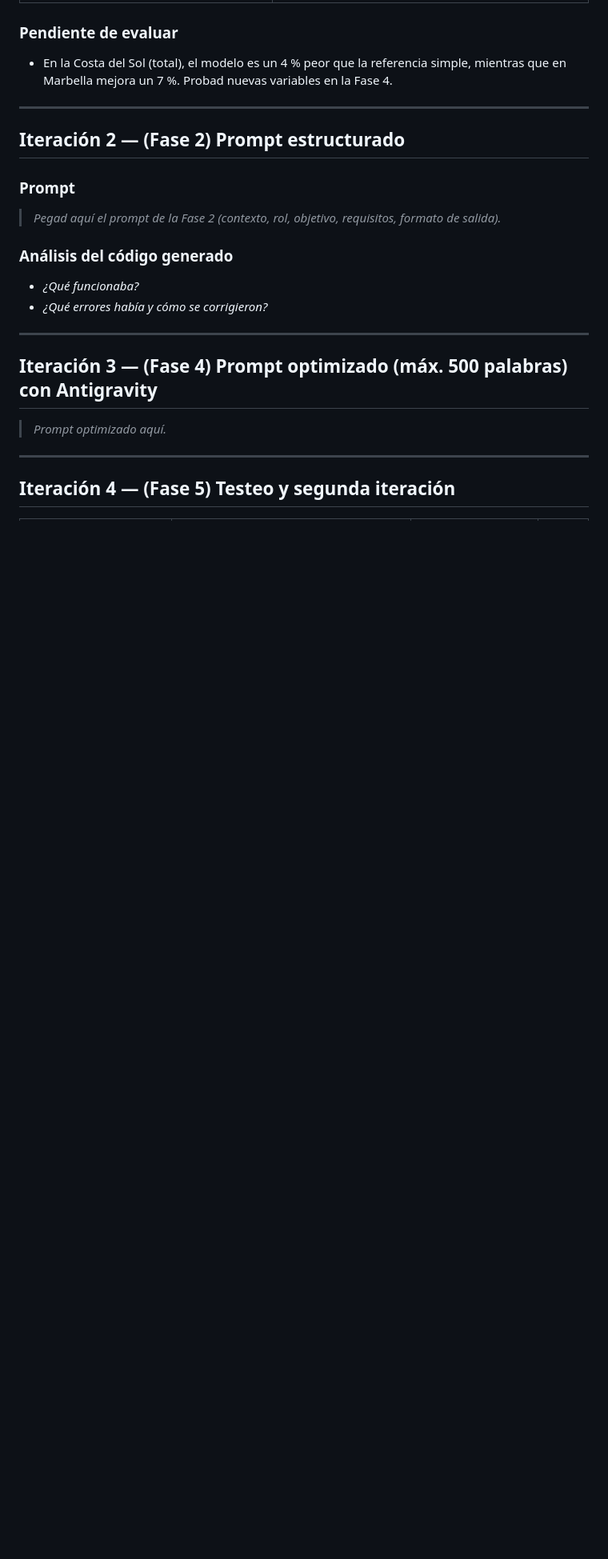
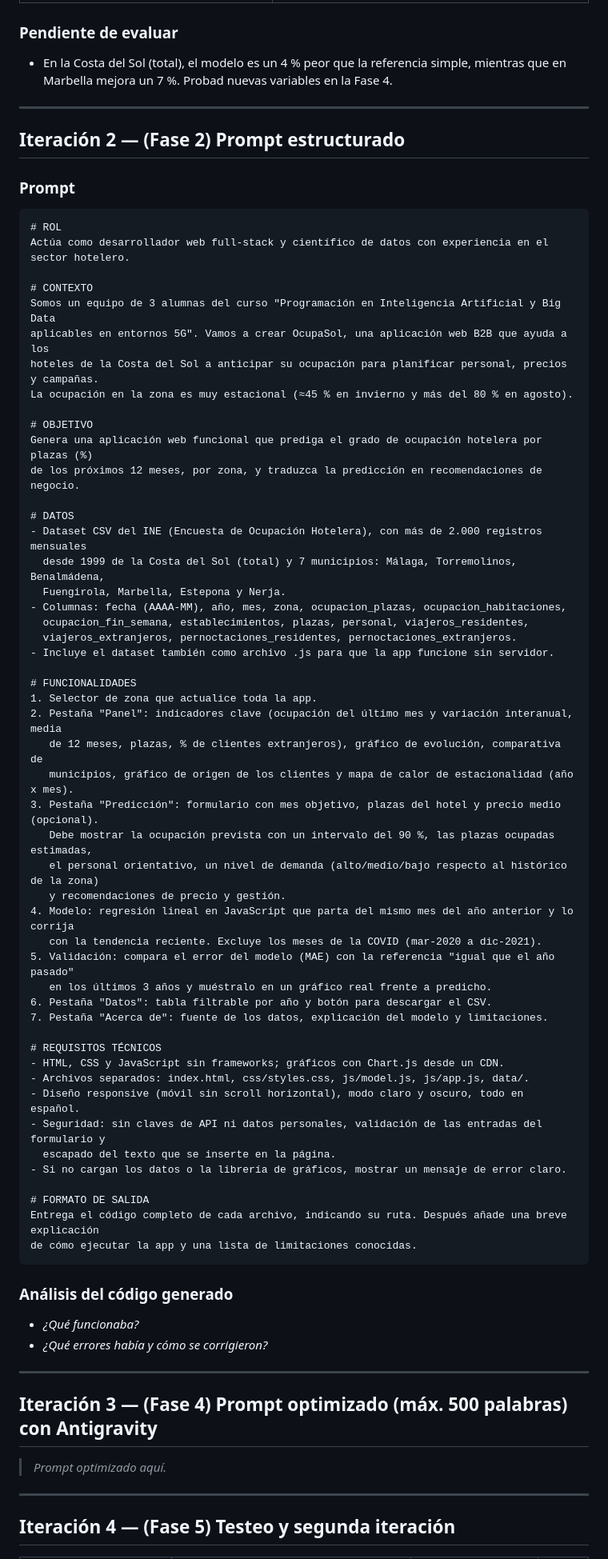
Before and after one commit to sucamchi/OcupaSol, a Markdown page: docs/prompts.md, the part around the change. Shown at 80% size. GitHub-like rendering; blank space fills up the shorter version.

Commit message:
Fase 2: redacta el prompt estructurado en docs/prompts.md
Co-Authored-By: Claude Opus 5.5 <noreply@anthropic.com>

````diff
--- a/docs/prompts.md
+++ b/docs/prompts.md
@@ -57,7 +57,57 @@ La entrega final pide documentar el proceso: idea, prompts, iteraciones y mejora
 
 ### Prompt
 
-> _Pegad aquí el prompt de la Fase 2 (contexto, rol, objetivo, requisitos, formato de salida)._
+```text
+# ROL
+Actúa como desarrollador web full-stack y científico de datos con experiencia en el sector hotelero.
+
+# CONTEXTO
+Somos un equipo de 3 alumnas del curso "Programación en Inteligencia Artificial y Big Data
+aplicables en entornos 5G". Vamos a crear OcupaSol, una aplicación web B2B que ayuda a los
+hoteles de la Costa del Sol a anticipar su ocupación para planificar personal, precios y campañas.
+La ocupación en la zona es muy estacional (≈45 % en invierno y más del 80 % en agosto).
+
+# OBJETIVO
+Genera una aplicación web funcional que prediga el grado de ocupación hotelera por plazas (%)
+de los próximos 12 meses, por zona, y traduzca la predicción en recomendaciones de negocio.
+
+# DATOS
+- Dataset CSV del INE (Encuesta de Ocupación Hotelera), con más de 2.000 registros mensuales
+  desde 1999 de la Costa del Sol (total) y 7 municipios: Málaga, Torremolinos, Benalmádena,
+  Fuengirola, Marbella, Estepona y Nerja.
+- Columnas: fecha (AAAA-MM), año, mes, zona, ocupacion_plazas, ocupacion_habitaciones,
+  ocupacion_fin_semana, establecimientos, plazas, personal, viajeros_residentes,
+  viajeros_extranjeros, pernoctaciones_residentes, pernoctaciones_extranjeros.
+- Incluye el dataset también como archivo .js para que la app funcione sin servidor.
+
+# FUNCIONALIDADES
+1. Selector de zona que actualice toda la app.
+2. Pestaña "Panel": indicadores clave (ocupación del último mes y variación interanual, media
+   de 12 meses, plazas, % de clientes extranjeros), gráfico de evolución, comparativa de
+   municipios, gráfico de origen de los clientes y mapa de calor de estacionalidad (año x mes).
+3. Pestaña "Predicción": formulario con mes objetivo, plazas del hotel y precio medio (opcional).
+   Debe mostrar la ocupación prevista con un intervalo del 90 %, las plazas ocupadas estimadas,
+   el personal orientativo, un nivel de demanda (alto/medio/bajo respecto al histórico de la zona)
+   y recomendaciones de precio y gestión.
+4. Modelo: regresión lineal en JavaScript que parta del mismo mes del año anterior y lo corrija
+   con la tendencia reciente. Excluye los meses de la COVID (mar-2020 a dic-2021).
+5. Validación: compara el error del modelo (MAE) con la referencia "igual que el año pasado"
+   en los últimos 3 años y muéstralo en un gráfico real frente a predicho.
+6. Pestaña "Datos": tabla filtrable por año y botón para descargar el CSV.
+7. Pestaña "Acerca de": fuente de los datos, explicación del modelo y limitaciones.
+
+# REQUISITOS TÉCNICOS
+- HTML, CSS y JavaScript sin frameworks; gráficos con Chart.js desde un CDN.
+- Archivos separados: index.html, css/styles.css, js/model.js, js/app.js, data/.
+- Diseño responsive (móvil sin scroll horizontal), modo claro y oscuro, todo en español.
+- Seguridad: sin claves de API ni datos personales, validación de las entradas del formulario y
+  escapado del texto que se inserte en la página.
+- Si no cargan los datos o la librería de gráficos, mostrar un mensaje de error claro.
+
+# FORMATO DE SALIDA
+Entrega el código completo de cada archivo, indicando su ruta. Después añade una breve explicación
+de cómo ejecutar la app y una lista de limitaciones conocidas.
+```
 
 ### Análisis del código generado
 
````
